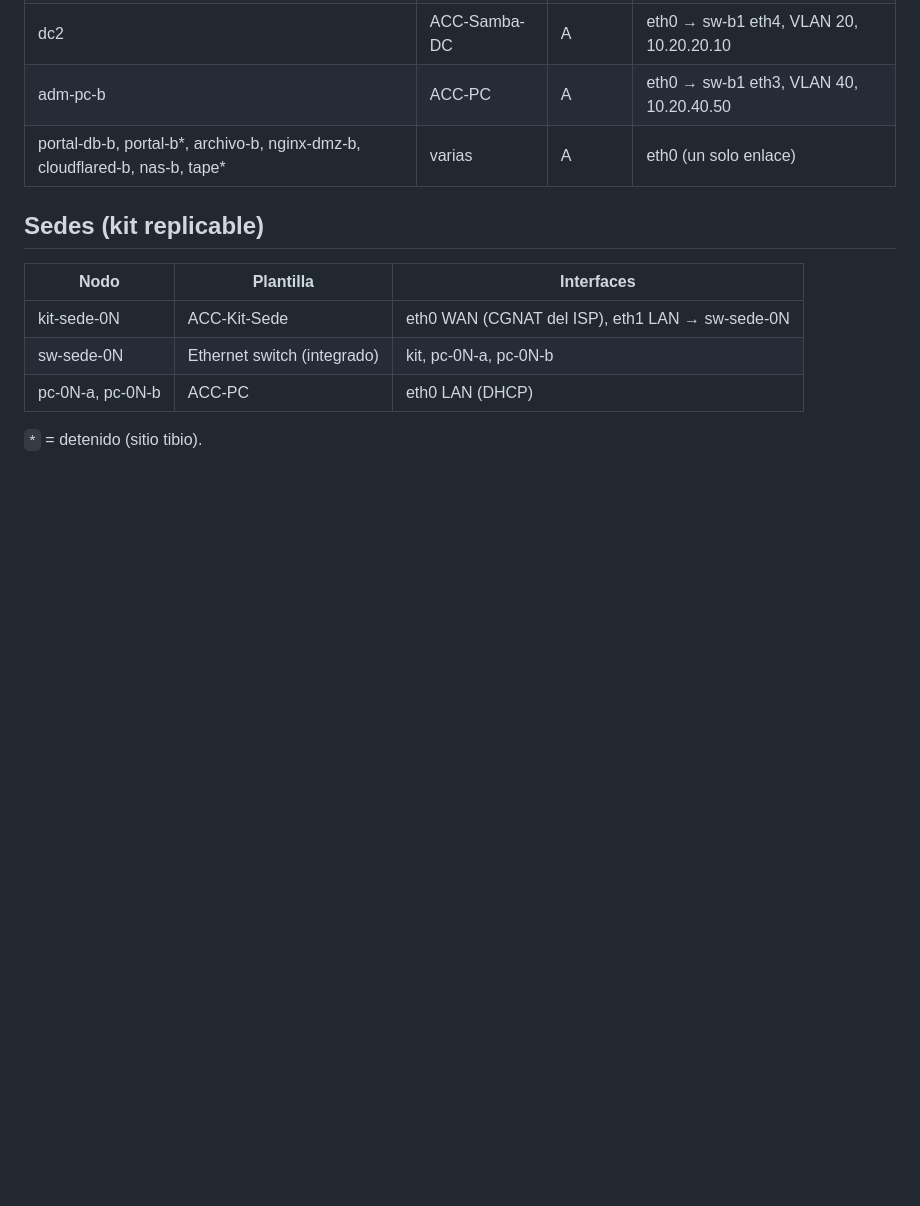
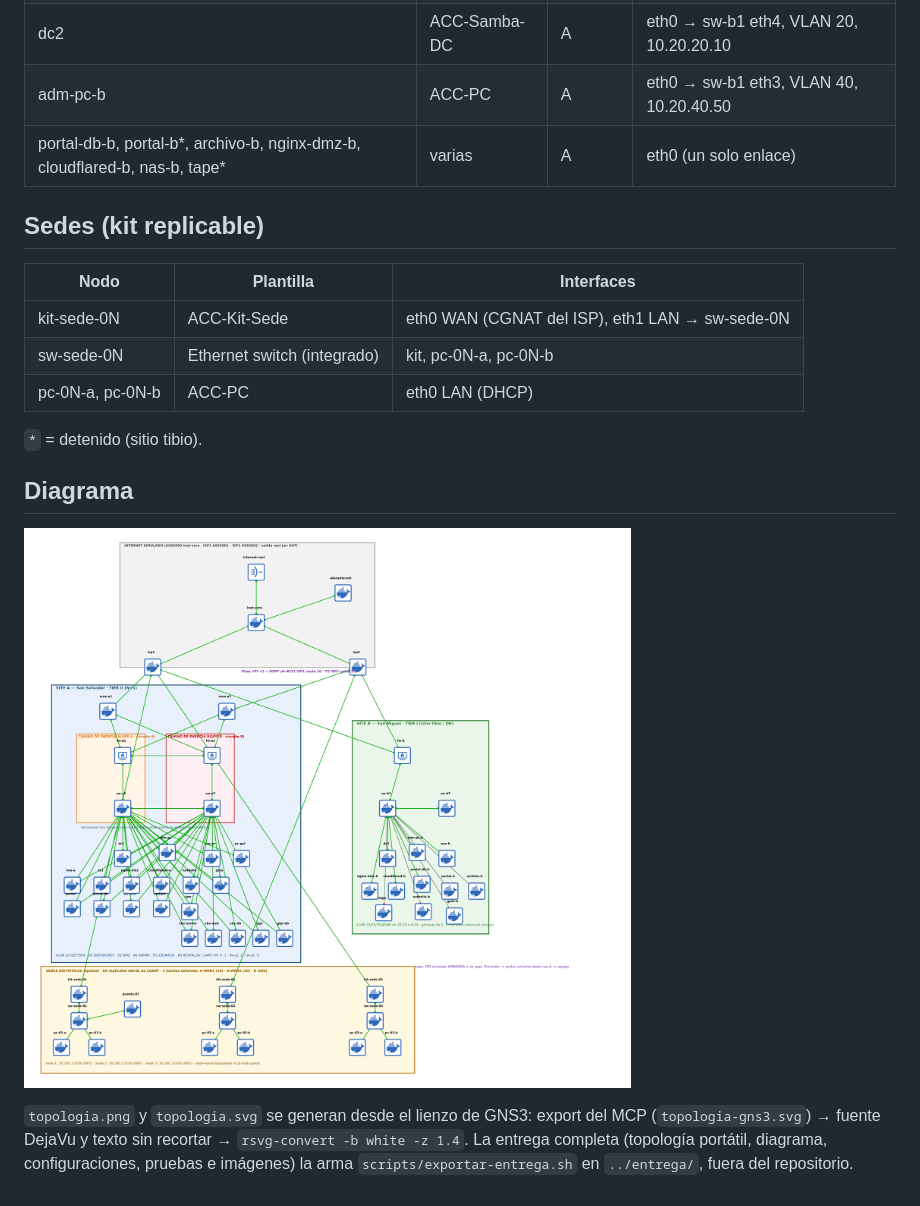
Before and after one commit to evervc-dev/Alcaldia-Digital, a Markdown page: topology/topologia.md, the part around the change. GitHub-like rendering; pictures changed too: topology/topologia.png (added); blank space fills up the shorter version.

```diff
--- a/topology/topologia.md
+++ b/topology/topologia.md
@@ -42,3 +42,8 @@ Camino de energía: **A** = UPS A / circuito A; **B** = UPS B / circuito B; **AB
 | pc-0N-a, pc-0N-b | ACC-PC | eth0 LAN (DHCP) |
 
 `*` = detenido (sitio tibio).
+
+## Diagrama
+![Topología GNS3](topologia.png)
+
+`topologia.png` y `topologia.svg` se generan desde el lienzo de GNS3: export del MCP (`topologia-gns3.svg`) → fuente DejaVu y texto sin recortar → `rsvg-convert -b white -z 1.4`. La entrega completa (topología portátil, diagrama, configuraciones, pruebas e imágenes) la arma `scripts/exportar-entrega.sh` en `../entrega/`, fuera del repositorio.
```
Also changed, not shown: APAGAR-ENCENDER.md (+5 -0 lines), ESTADO.md (+1 -0 lines), 3 other files.
